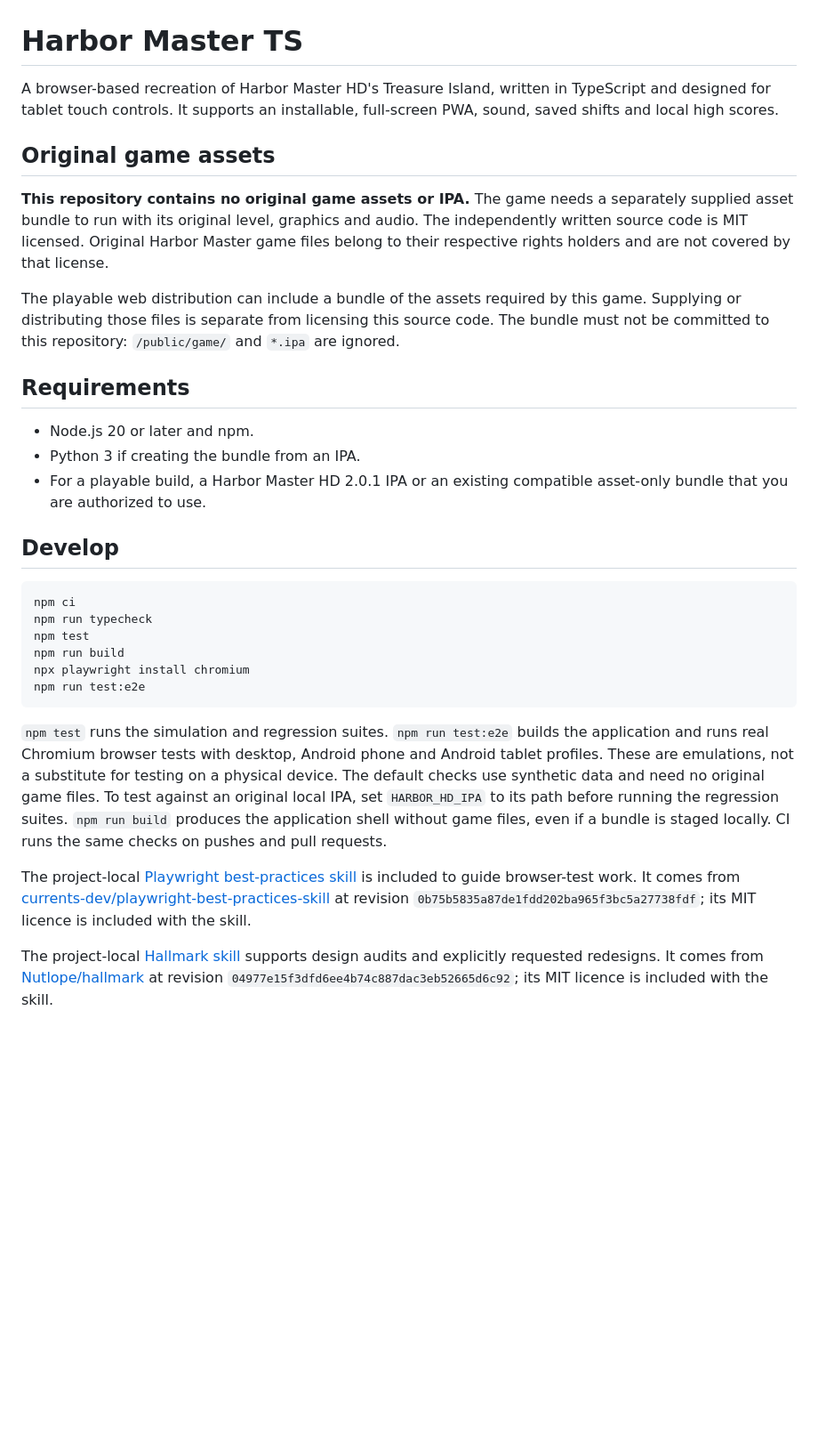
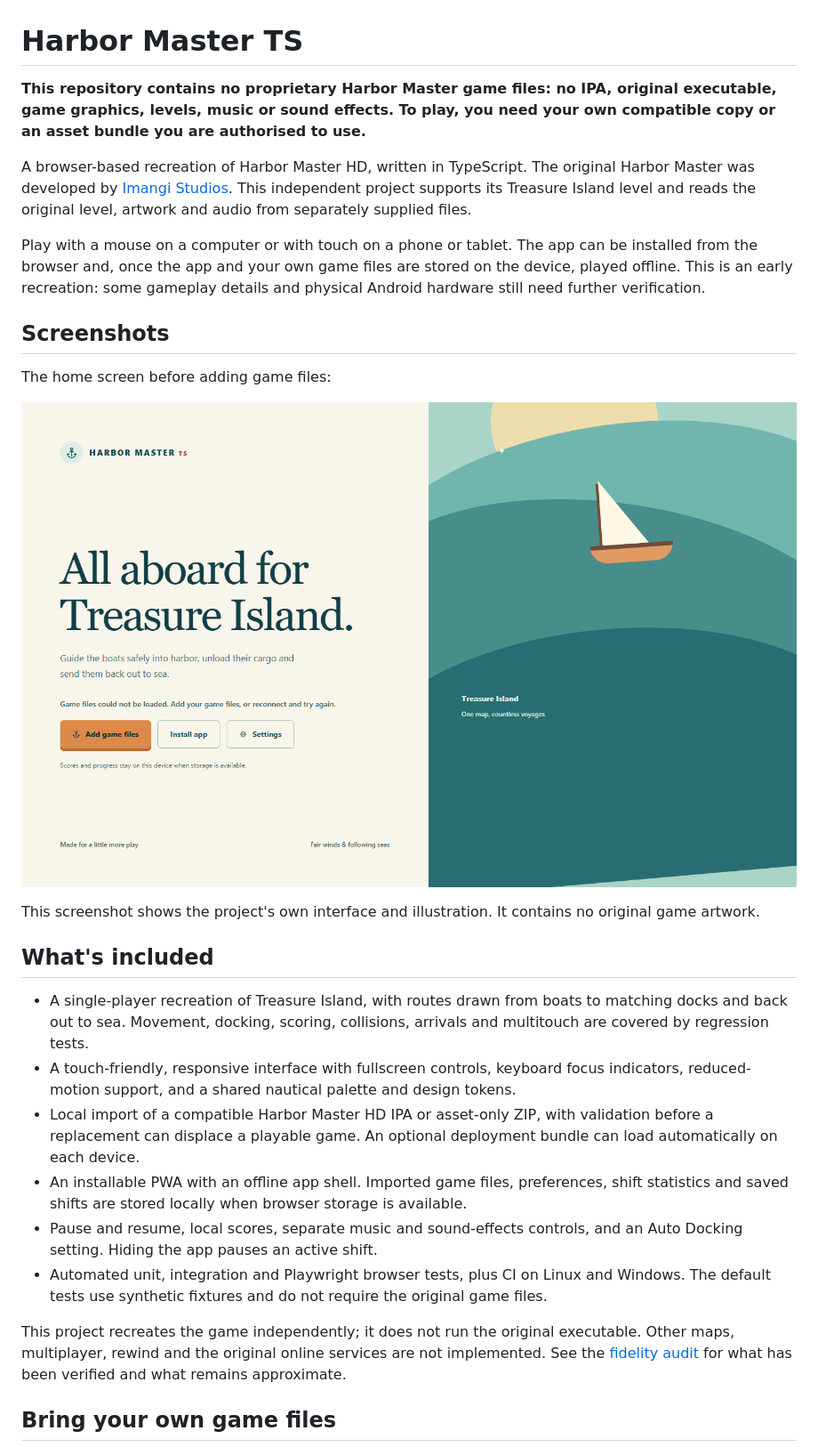
Before and after one commit to paulobrien/harbormasterts, a Markdown page: README.md, the part around one of its changes. Shown at 89% size. GitHub-like rendering; pictures changed too: docs/images/home.png (added); blank space fills up the shorter version.

Commit message:
Document game-file requirements and credit Imangi

````diff
--- a/README.md
+++ b/README.md
@@ -1,33 +1,29 @@
 # Harbor Master TS
 
-A browser-based recreation of Harbor Master HD's Treasure Island, written in TypeScript and designed for tablet touch controls. It supports an installable, full-screen PWA, sound, saved shifts and local high scores.
+**This repository contains no proprietary Harbor Master game files: no IPA, original executable, game graphics, levels, music or sound effects. To play, you need your own compatible copy or an asset bundle you are authorised to use.**
 
-## Original game assets
+A browser-based recreation of Harbor Master HD, written in TypeScript. The original Harbor Master was developed by [Imangi Studios](https://imangistudios.com/). This independent project supports its Treasure Island level and reads the original level, artwork and audio from separately supplied files.
 
-**This repository contains no original game assets or IPA.** The game needs a separately supplied asset bundle to run with its original level, graphics and audio. The independently written source code is MIT licensed. Original Harbor Master game files belong to their respective rights holders and are not covered by that license.
+Play with a mouse on a computer or with touch on a phone or tablet. The app can be installed from the browser and, once the app and your own game files are stored on the device, played offline. This is an early recreation: some gameplay details and physical Android hardware still need further verification.
 
-The playable web distribution can include a bundle of the assets required by this game. Supplying or distributing those files is separate from licensing this source code. The bundle must not be committed to this repository: `/public/game/` and `*.ipa` are ignored.
+## Screenshots
 
-## Requirements
+The home screen before adding game files:
 
-- Node.js 20 or later and npm.
-- Python 3 if creating the bundle from an IPA.
-- For a playable build, a Harbor Master HD 2.0.1 IPA or an existing compatible asset-only bundle that you are authorized to use.
+![Harbor Master TS home screen before game files are added](docs/images/home.png)
 
-## Develop
+This screenshot shows the project's own interface and illustration. It contains no original game artwork.
 
-```sh
-npm ci
-npm run typecheck
-npm test
-npm run build
-npx playwright install chromium
-npm run test:e2e
-```
+## What's included
 
-`npm test` runs the simulation and regression suites. `npm run test:e2e` builds the application and runs real Chromium browser tests with desktop, Android phone and Android tablet profiles. These are emulations, not a substitute for testing on a physical device. The default checks use synthetic data and need no original game files. To test against an original local IPA, set `HARBOR_HD_IPA` to its path before running the regression suites. `npm run build` produces the application shell without game files, even if a bundle is staged locally. CI runs the same checks on pushes and pull requests.
+- A single-player recreation of Treasure Island, with routes drawn from boats to matching docks and back out to sea. Movement, docking, scoring, collisions, arrivals and multitouch are covered by regression tests.
+- A touch-friendly, responsive interface with fullscreen controls, keyboard focus indicators, reduced-motion support, and a shared nautical palette and design tokens.
+- Local import of a compatible Harbor Master HD IPA or asset-only ZIP, with validation before a replacement can displace a playable game. An optional deployment bundle can load automatically on each device.
+- An installable PWA with an offline app shell. Imported game files, preferences, shift statistics and saved shifts are stored locally when browser storage is available.
+- Pause and resume, local scores, separate music and sound-effects controls, and an Auto Docking setting. Hiding the app pauses an active shift.
+- Automated unit, integration and Playwright browser tests, plus CI on Linux and Windows. The default tests use synthetic fixtures and do not require the original game files.
 
-The project-local [Playwright best-practices skill](.agents/skills/playwright-best-practices/SKILL.md) is included to guide browser-test work. It comes from [currents-dev/playwright-best-practices-skill](https://github.com/currents-dev/playwright-best-practices-skill) at revision `0b75b5835a87de1fdd202ba965f3bc5a27738fdf`; its MIT licence is included with the skill.
+This project recreates the game independently; it does not run the original executable. Other maps, multiplayer, rewind and the original online services are not implemented. See the [fidelity audit](docs/FIDELITY_AUDIT.md) for what has been verified and what remains approximate.
 
-The project-local [Hallmark skill](.agents/skills/hallmark/SKILL.md) supports design audits and explicitly requested redesigns. It comes from [Nutlope/hallmark](https://github.com/Nutlope/hallmark) at revision `04977e15f3dfd6ee4b74c887dac3eb52665d6c92`; its MIT licence is included with the skill.
+## Bring your own game files
 
````
Also changed, not shown: other parts of README.md (+57 -13 lines).
